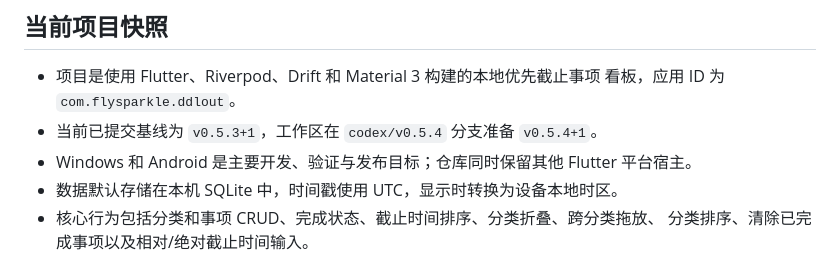
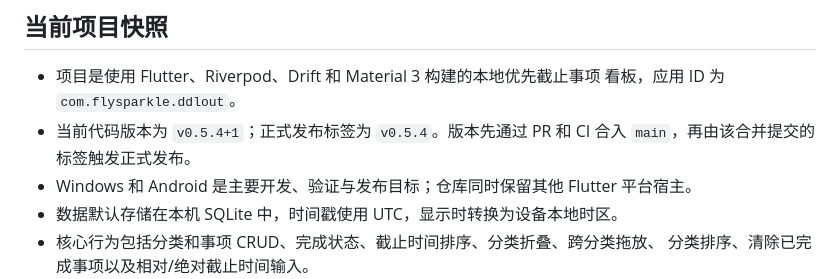
Before and after one commit to FlySparkle/DDL-out, a Markdown page: docs/PROJECT_HANDOFF.md, the part around the change. GitHub-like rendering.

```diff
--- a/docs/PROJECT_HANDOFF.md
+++ b/docs/PROJECT_HANDOFF.md
@@ -21,8 +21,8 @@
 
 - 项目是使用 Flutter、Riverpod、Drift 和 Material 3 构建的本地优先截止事项
   看板，应用 ID 为 `com.flysparkle.ddlout`。
-- 当前已提交基线为 `v0.5.3+1`，工作区在 `codex/v0.5.4` 分支准备
-  `v0.5.4+1`。
+- 当前代码版本为 `v0.5.4+1`；正式发布标签为 `v0.5.4`。版本先通过 PR 和 CI 合入
+  `main`，再由该合并提交的标签触发正式发布。
 - Windows 和 Android 是主要开发、验证与发布目标；仓库同时保留其他 Flutter
   平台宿主。
 - 数据默认存储在本机 SQLite 中，时间戳使用 UTC，显示时转换为设备本地时区。
```
Also changed, not shown: docs/releases/v0.5.4.md (added, +38 -0 lines).
